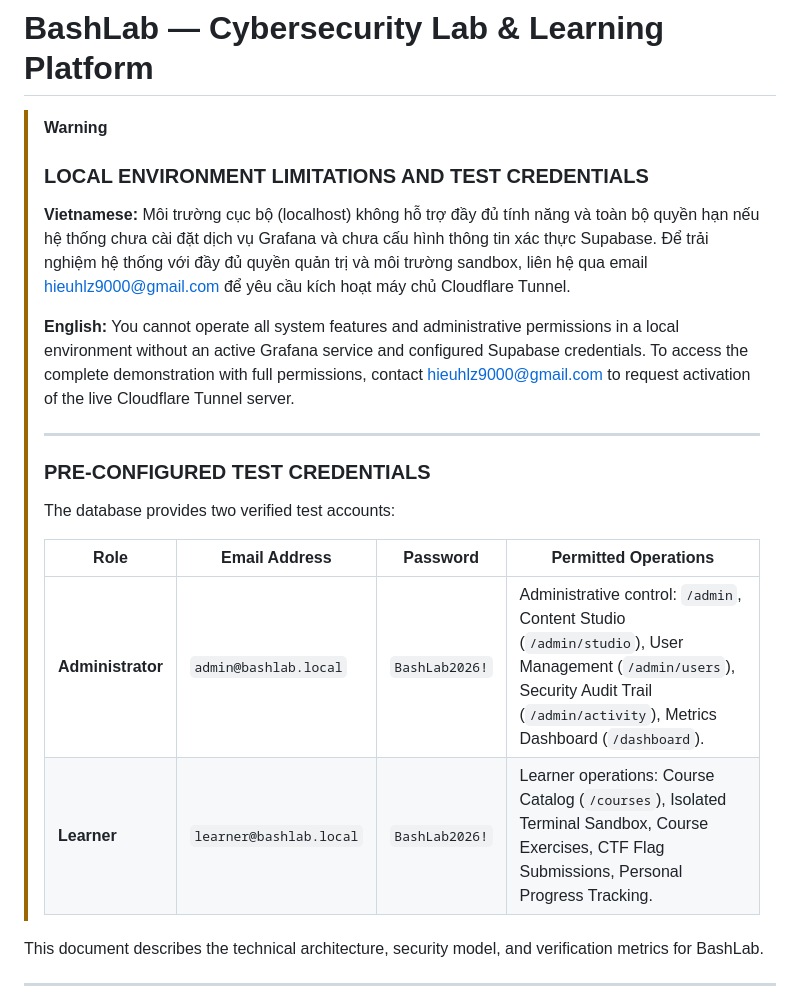
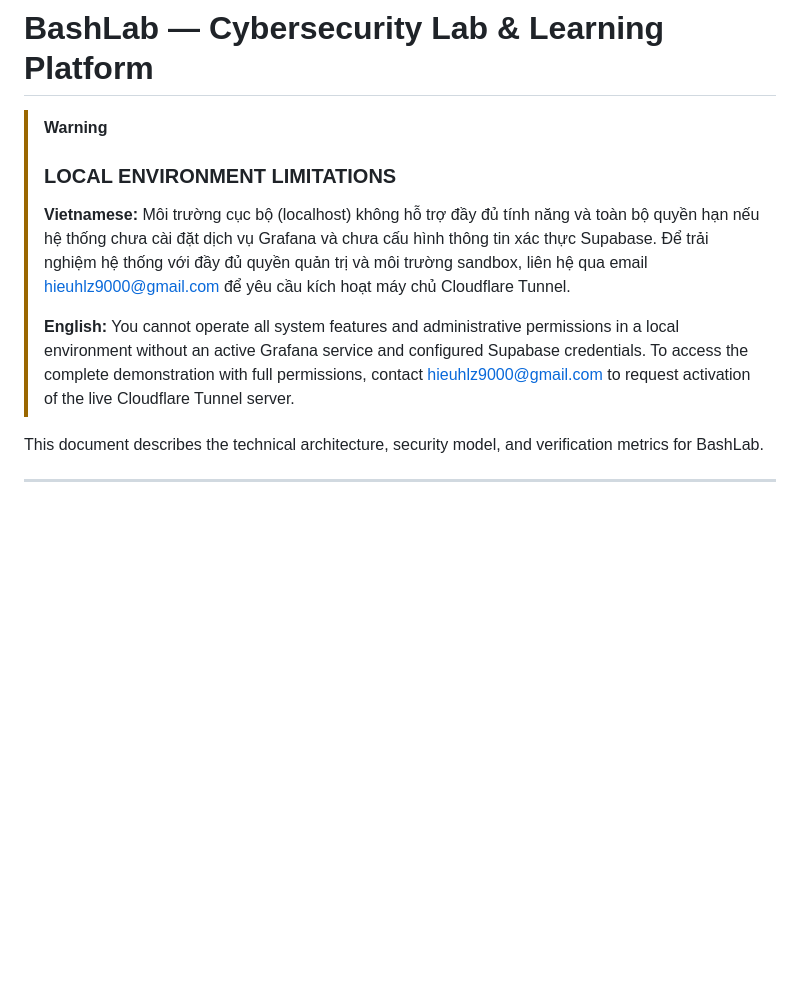
Before and after one commit to 0viprorqiv0/Bashlab, a Markdown page: README.md, the part around the change. Rendered like a GitHub page; blank space fills up the shorter version.

Commit message:
docs(readme): remove test credentials table from top warning callout

```diff
--- a/README.md
+++ b/README.md
@@ -1,24 +1,13 @@
 # BashLab — Cybersecurity Lab & Learning Platform
 
 > [!WARNING]
-> ### LOCAL ENVIRONMENT LIMITATIONS AND TEST CREDENTIALS
+> ### LOCAL ENVIRONMENT LIMITATIONS
 >
 > **Vietnamese:**
 > Môi trường cục bộ (localhost) không hỗ trợ đầy đủ tính năng và toàn bộ quyền hạn nếu hệ thống chưa cài đặt dịch vụ Grafana và chưa cấu hình thông tin xác thực Supabase. Để trải nghiệm hệ thống với đầy đủ quyền quản trị và môi trường sandbox, liên hệ qua email [hieuhlz9000@gmail.com](mailto:hieuhlz9000@gmail.com) để yêu cầu kích hoạt máy chủ Cloudflare Tunnel.
 >
 > **English:**
 > You cannot operate all system features and administrative permissions in a local environment without an active Grafana service and configured Supabase credentials. To access the complete demonstration with full permissions, contact [hieuhlz9000@gmail.com](mailto:hieuhlz9000@gmail.com) to request activation of the live Cloudflare Tunnel server.
->
-> ---
->
-> ### PRE-CONFIGURED TEST CREDENTIALS
->
-> The database provides two verified test accounts:
->
-> | Role | Email Address | Password | Permitted Operations |
-> |---|---|---|---|
-> | **Administrator** | `admin@bashlab.local` | `BashLab2026!` | Administrative control: `/admin`, Content Studio (`/admin/studio`), User Management (`/admin/users`), Security Audit Trail (`/admin/activity`), Metrics Dashboard (`/dashboard`). |
-> | **Learner** | `learner@bashlab.local` | `BashLab2026!` | Learner operations: Course Catalog (`/courses`), Isolated Terminal Sandbox, Course Exercises, CTF Flag Submissions, Personal Progress Tracking. |
 
 This document describes the technical architecture, security model, and verification metrics for BashLab.
 
```
